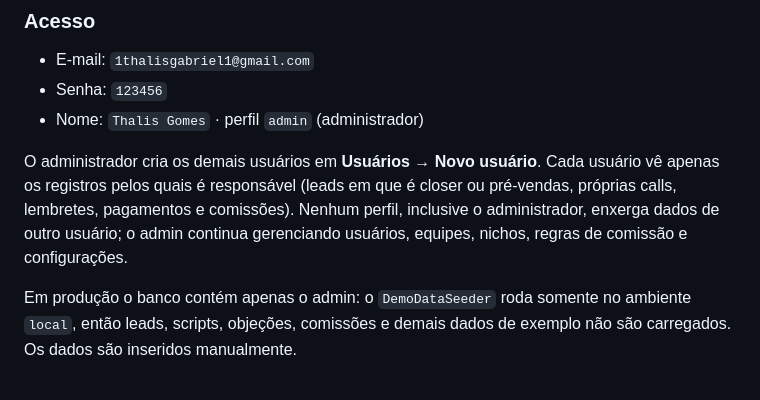
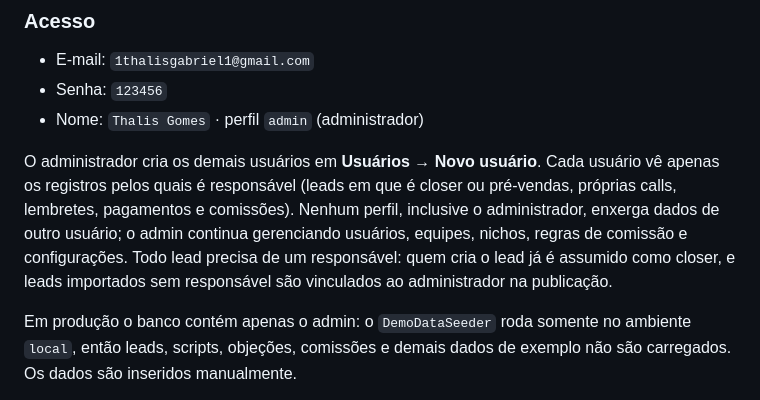
Before and after one commit to apenasthalis/closer, a Markdown page: README.md, the part around the change. GitHub-like rendering.

Commit message:
docs: registra a regra de responsável dos leads e a publicação dos dados

```diff
--- a/README.md
+++ b/README.md
@@ -51,6 +51,8 @@ vê apenas os registros pelos quais é responsável (leads em que é closer ou
 pré-vendas, próprias calls, lembretes, pagamentos e comissões). Nenhum perfil,
 inclusive o administrador, enxerga dados de outro usuário; o admin continua
 gerenciando usuários, equipes, nichos, regras de comissão e configurações.
+Todo lead precisa de um responsável: quem cria o lead já é assumido como closer,
+e leads importados sem responsável são vinculados ao administrador na publicação.
 
 Em produção o banco contém apenas o admin: o `DemoDataSeeder` roda somente no
 ambiente `local`, então leads, scripts, objeções, comissões e demais dados de
```
